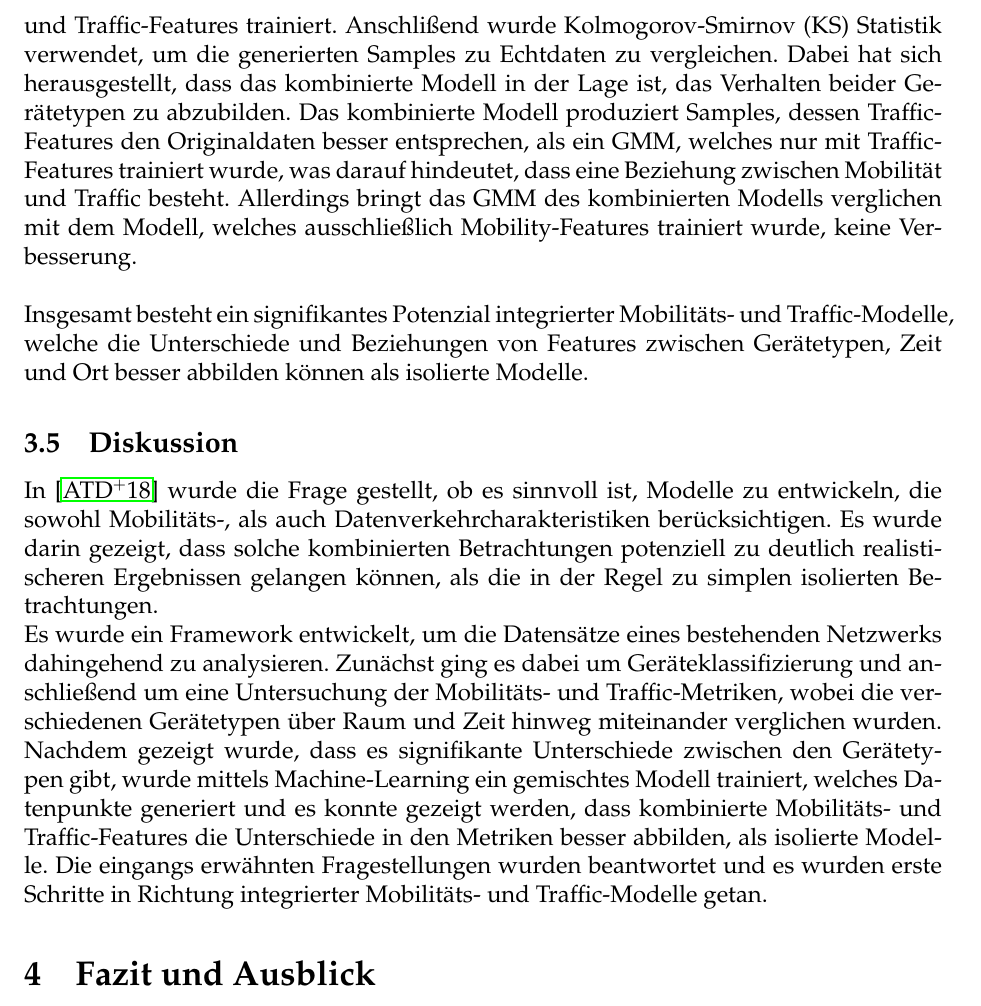
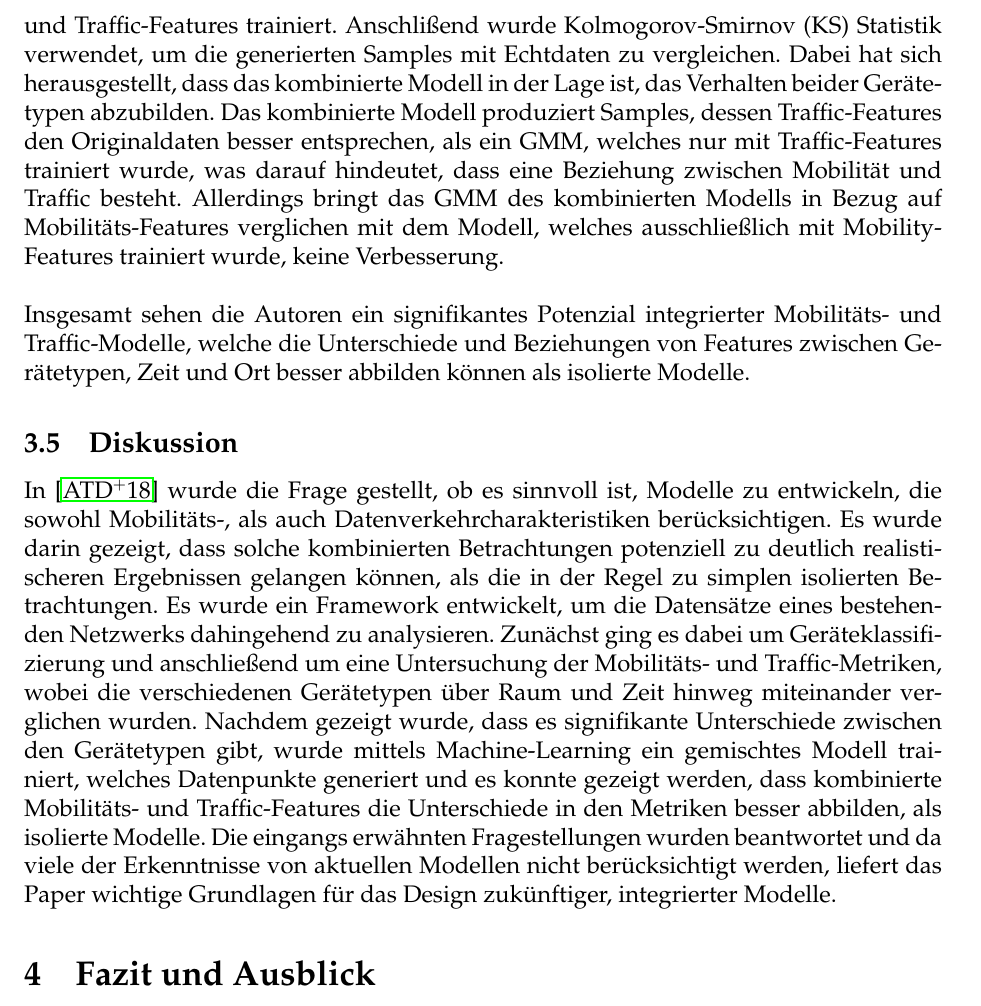
Before and after one commit to tbohne/INF_BAS2, a LaTeX document (tex_files/main.tex): part of page 12 of 14, cut so that both start at the same text. Compiled offline with pdfLaTeX.

Commit message:
further refined paper summary

```diff
--- a/tex_files/main.tex
+++ b/tex_files/main.tex
@@ -348,16 +348,16 @@ Werden dagegen nur Traffic-Features genutzt, erreicht man eine Genauigkeit von $
 Werden Mobilität und Traffic kombiniert, erhöht sich die Genauigkeit auf $81.5 \%$.
 \newline\newline
 \textbf{Mixture Model}\newline
-Um einen Schritt in Richtung der Synthetisierung von Traces basierend auf den Datasets zu machen,
+Um einen Schritt in Richtung der Synthetisierung von Traces basierend auf den Datensätzen zu machen,
 wurden Gaussian Mixture Models (GMM) mit kombinierten Mobilitäts- und Traffic-Features trainiert.
-Anschlißend wurde Kolmogorov-Smirnov (KS) Statistik verwendet, um die generierten Samples zu Echtdaten zu vergleichen.
-Dabei hat sich herausgestellt, dass das kombinierte Modell in der Lage ist, das Verhalten beider Gerätetypen zu abzubilden.
+Anschlißend wurde Kolmogorov-Smirnov (KS) Statistik verwendet, um die generierten Samples mit Echtdaten zu vergleichen.
+Dabei hat sich herausgestellt, dass das kombinierte Modell in der Lage ist, das Verhalten beider Gerätetypen abzubilden.
 Das kombinierte Modell produziert Samples, dessen Traffic-Features den Originaldaten besser entsprechen, als ein GMM,
 welches nur mit Traffic-Features trainiert wurde, was darauf hindeutet, dass eine Beziehung zwischen Mobilität und Traffic besteht.
-Allerdings bringt das GMM des kombinierten Modells verglichen mit dem Modell, welches ausschließlich Mobility-Features trainiert wurde,
-keine Verbesserung.
+Allerdings bringt das GMM des kombinierten Modells in Bezug auf Mobilitäts-Features verglichen mit dem Modell, welches
+ausschließlich mit Mobility-Features trainiert wurde, keine Verbesserung.
 \newline\newline
-Insgesamt besteht ein signifikantes Potenzial integrierter Mobilitäts- und Traffic-Modelle, welche die Unterschiede
+Insgesamt sehen die Autoren ein signifikantes Potenzial integrierter Mobilitäts- und Traffic-Modelle, welche die Unterschiede
 und Beziehungen von Features zwischen Gerätetypen, Zeit und Ort besser abbilden können als isolierte Modelle.
 
 \subsection{Diskussion}
@@ -365,7 +365,7 @@ und Beziehungen von Features zwischen Gerätetypen, Zeit und Ort besser abbilden
 In \cite{Alipour2018} wurde die Frage gestellt, ob es sinnvoll ist, Modelle zu entwickeln, die sowohl
 Mobilitäts-, als auch Datenverkehrcharakteristiken berücksichtigen. Es wurde darin gezeigt, dass solche
 kombinierten Betrachtungen potenziell zu deutlich realistischeren Ergebnissen gelangen können,
-als die in der Regel zu simplen isolierten Betrachtungen.\newline
+als die in der Regel zu simplen isolierten Betrachtungen.
 Es wurde ein Framework entwickelt, um die Datensätze eines bestehenden Netzwerks dahingehend zu analysieren.
 Zunächst ging es dabei um Geräteklassifizierung und anschließend um eine Untersuchung der Mobilitäts-
 und Traffic-Metriken, wobei die verschiedenen Gerätetypen über Raum und Zeit hinweg miteinander verglichen wurden.
@@ -373,7 +373,8 @@ Nachdem gezeigt wurde, dass es signifikante Unterschiede zwischen den Gerätetyp
 wurde mittels Machine-Learning ein gemischtes Modell trainiert, welches Datenpunkte generiert
 und es konnte gezeigt werden, dass kombinierte Mobilitäts- und Traffic-Features die Unterschiede in den
 Metriken besser abbilden, als isolierte Modelle. Die eingangs erwähnten Fragestellungen wurden beantwortet
-und es wurden erste Schritte in Richtung integrierter Mobilitäts- und Traffic-Modelle getan.
+und da viele der Erkenntnisse von aktuellen Modellen nicht berücksichtigt werden, liefert
+das Paper wichtige Grundlagen für das Design zukünftiger, integrierter Modelle.
 
 \section{Fazit und Ausblick}
 \label{sec:conclusion}
```
Also changed, not shown: tex_files/main.tex (16 more changed lines).
